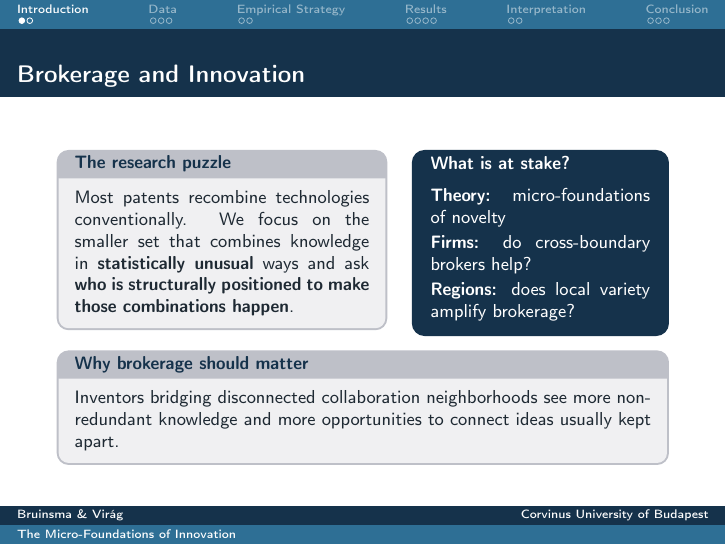
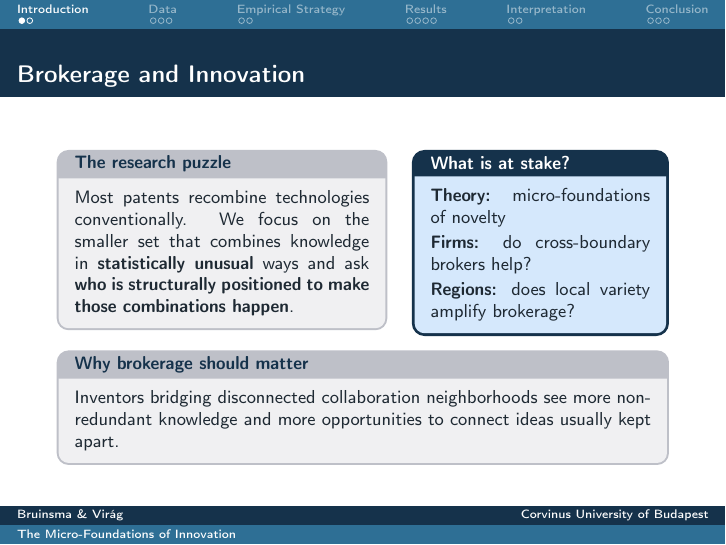
Before and after one commit to bruinsmap/brokerage_pres, LaTeX slides (main.tex, which reads style.tex): page 3 of 21. Compiled offline with pdfLaTeX.

Commit message:
fix: restore lighter statbox styling

```diff
--- a/style.tex
+++ b/style.tex
@@ -61,7 +61,7 @@
 \newtcolorbox{eqbox}[1][]{colback=eqbg,colframe=accent,boxrule=1.2pt,arc=4pt,left=6pt,right=6pt,top=4pt,bottom=4pt,coltext=textdark,#1}
 \newtcolorbox{softbox}[1][]{colback=softbg,colframe=softline,boxrule=1.0pt,arc=5pt,left=6pt,right=6pt,top=4pt,bottom=4pt,coltext=textdark,fonttitle=\bfseries,coltitle=navy,#1}
 \newtcolorbox{accentbox}[1][]{colback=accentbg,colframe=accentborder,boxrule=1.2pt,arc=5pt,left=6pt,right=6pt,top=4pt,bottom=4pt,coltext=textdark,fonttitle=\bfseries,coltitle=textdark,#1}
-\newtcolorbox{statbox}[1][]{colback=navy,colframe=navy,boxrule=1.4pt,arc=5pt,left=6pt,right=6pt,top=4pt,bottom=4pt,coltext=white,fonttitle=\bfseries,coltitle=white,#1}
+\newtcolorbox{statbox}[1][]{colback=eqbg,colframe=navy,boxrule=1.4pt,arc=5pt,left=6pt,right=6pt,top=4pt,bottom=4pt,coltext=textdark,fonttitle=\bfseries,coltitle=white,title filled=true,colbacktitle=navy,#1}
 
 \newcommand{\takeaway}[1]{%
   \begin{beamercolorbox}[sep=8pt,rounded=true,shadow=false,center]{block body}
```
